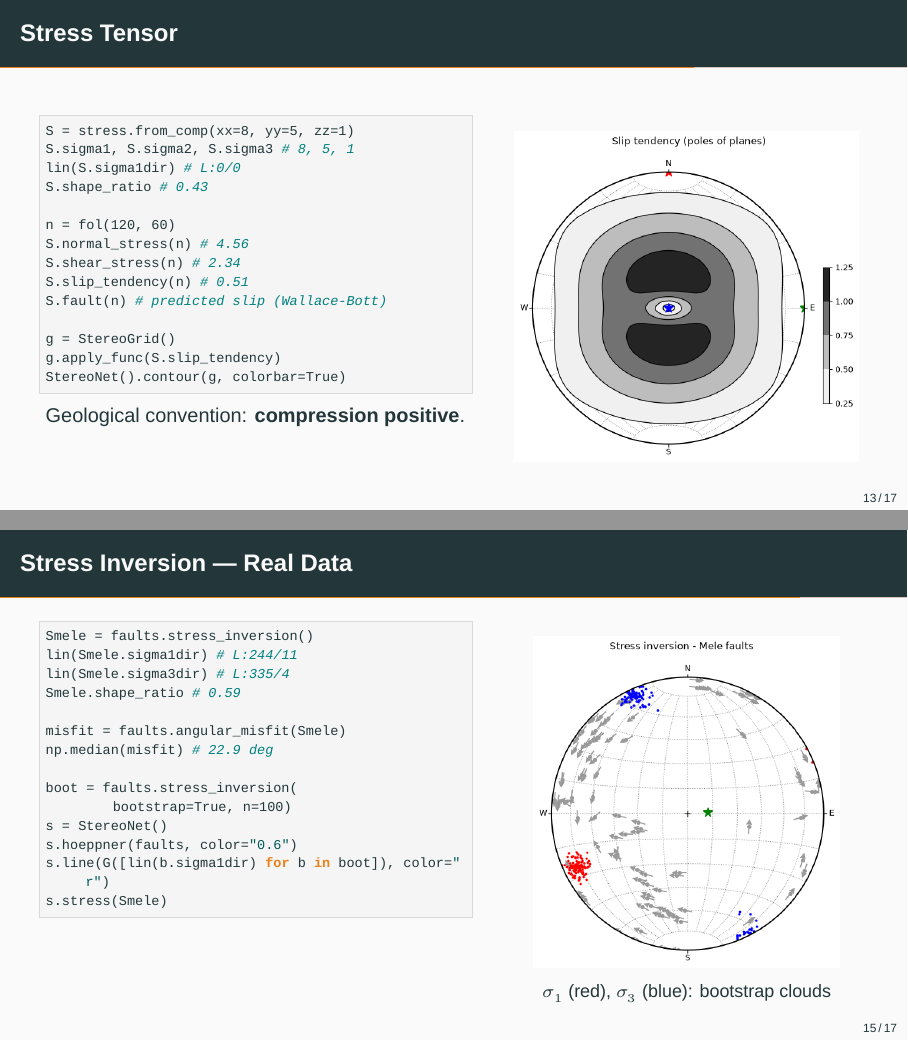
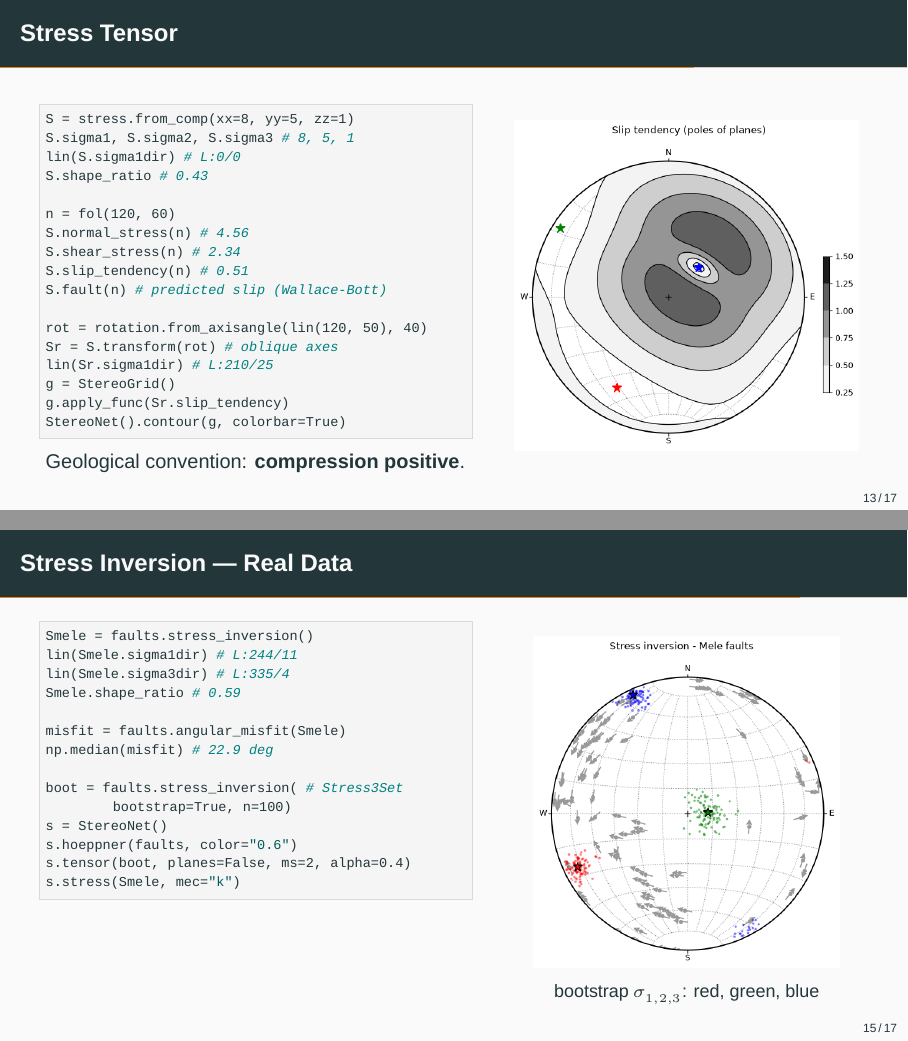
Before and after one commit to ondrolexa/UPSG2026_workshop, LaTeX slides (slides/02_apsg_advanced.tex): pages 17 and 19 of 23, joined at a grey line. Compiled offline with XeLaTeX.

Commit message:
added transpression case

```diff
--- a/slides/02_apsg_advanced.tex
+++ b/slides/02_apsg_advanced.tex
@@ -305,8 +307,11 @@ S.shear_stress(n)              # 2.34
 S.slip_tendency(n)             # 0.51
 S.fault(n)          # predicted slip (Wallace-Bott)
 
+rot = rotation.from_axisangle(lin(120, 50), 40)
+Sr = S.transform(rot)          # oblique axes
+lin(Sr.sigma1dir)              # L:210/25
 g = StereoGrid()
-g.apply_func(S.slip_tendency)
+g.apply_func(Sr.slip_tendency)
 StereoNet().contour(g, colorbar=True)
       \end{lstlisting}
       \small Geological convention: \textbf{compression positive}.
@@ -349,19 +354,19 @@ Smele.shape_ratio      # 0.59
 misfit = faults.angular_misfit(Smele)
 np.median(misfit)      # 22.9 deg
 
-boot = faults.stress_inversion(
+boot = faults.stress_inversion(   # Stress3Set
            bootstrap=True, n=100)
 s = StereoNet()
 s.hoeppner(faults, color="0.6")
-s.line(G([lin(b.sigma1dir) for b in boot]), color="r")
-s.stress(Smele)
+s.tensor(boot, planes=False, ms=2, alpha=0.4)
+s.stress(Smele, mec="k")
       \end{lstlisting}
     \end{column}
     \begin{column}{0.44\textwidth}
       \begin{figure}
         \centering
         \includegraphics[width=\textwidth,height=0.68\textheight,keepaspectratio]{nb_stress_inversion.png}
-        \caption*{\footnotesize $\sigma_1$ (red), $\sigma_3$ (blue): bootstrap clouds}
+        \caption*{\footnotesize bootstrap $\sigma_{1,2,3}$: red, green, blue}
       \end{figure}
     \end{column}
   \end{columns}
```
Also changed, not shown: install.md (+1 -1 lines), pyproject.toml (+1 -1 lines), slides/00_intro.tex (+1 -1 lines), slides/00_intro.pdf, slides/02_apsg_advanced.pdf, slides/figures/nb_slip_tendency.png, slides/figures/nb_stress_inversion.png, slides/02_apsg_advanced.tex (2 more changed lines), 1 other file.
